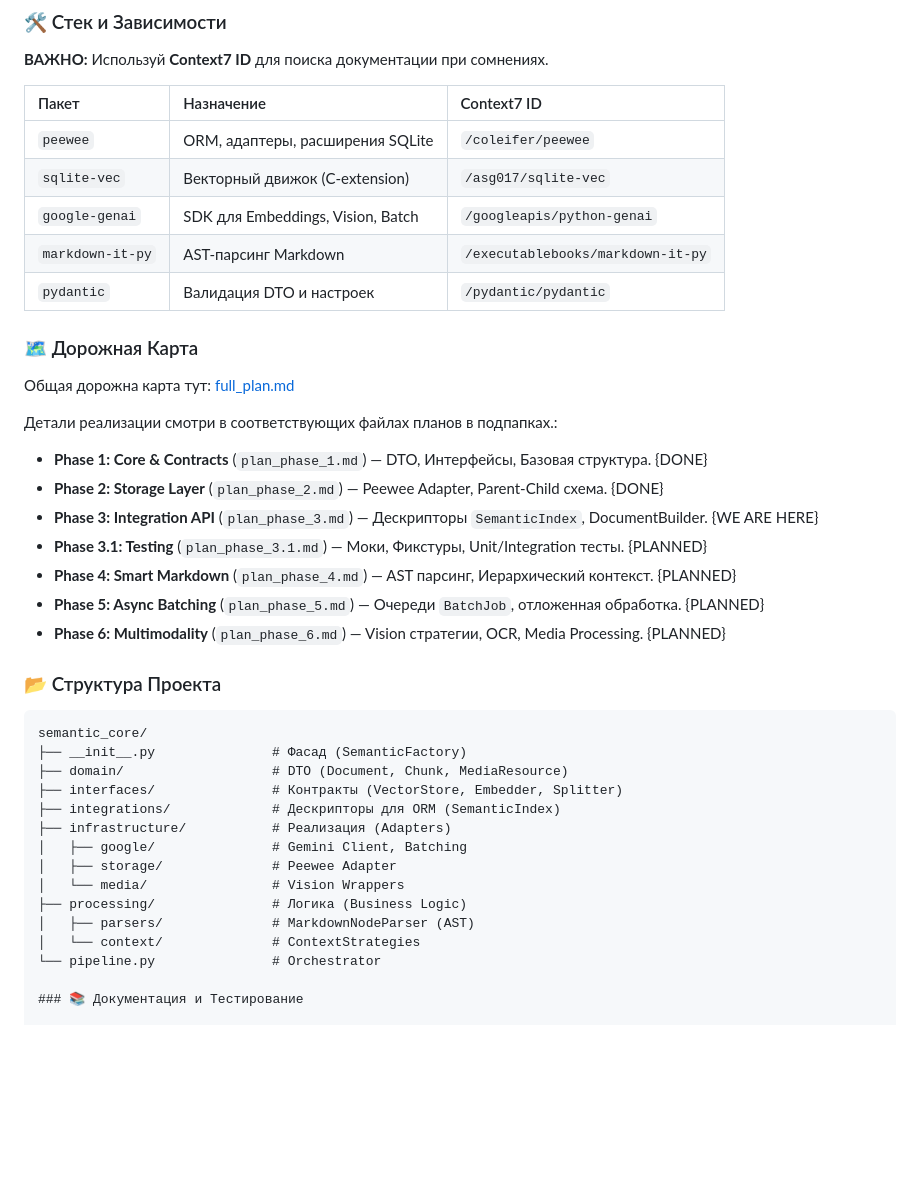
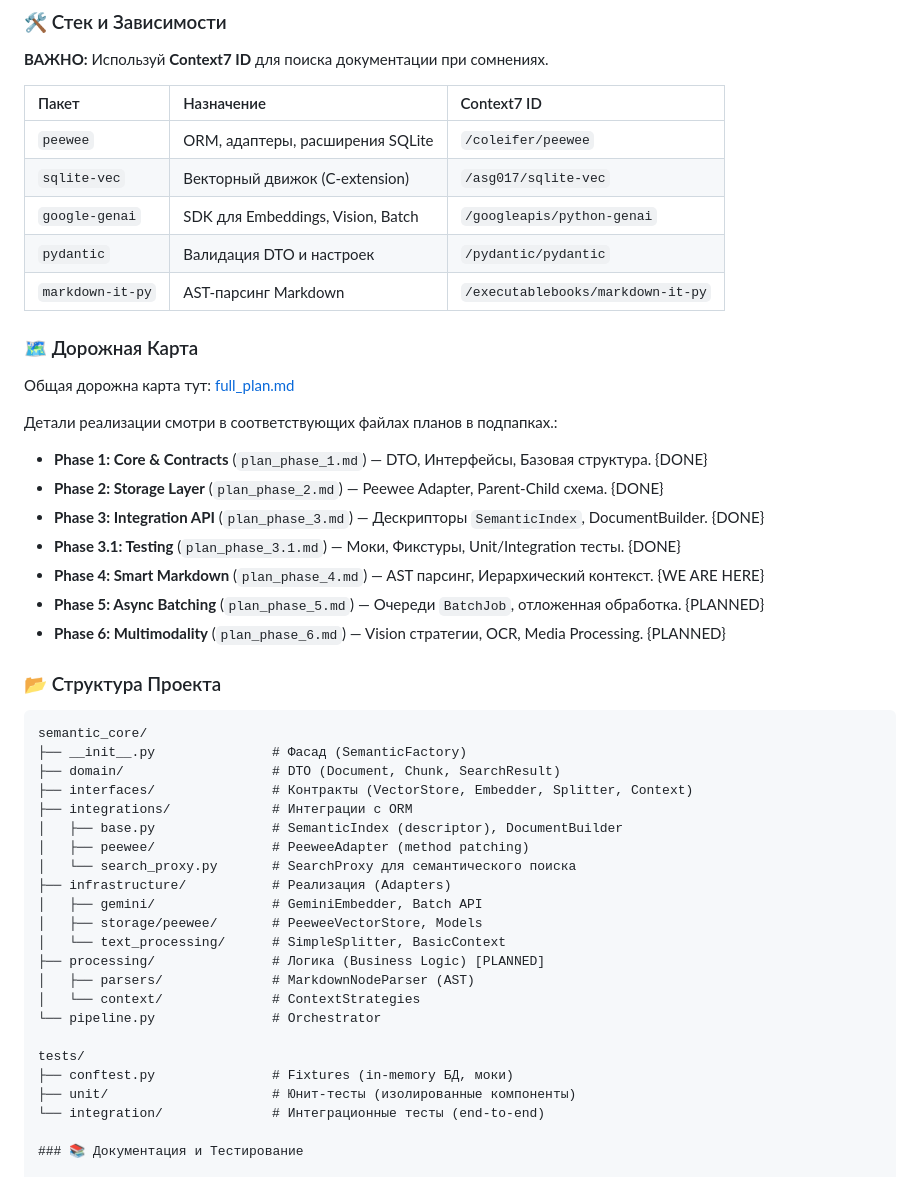
Before and after one commit to VladimirMonin/poc_vector_sqlite, a Markdown page: .github/instructions/concept.instructions.md, the part around the change. Drawn GitHub-style; blank space fills up the shorter version.

````diff
--- a/.github/instructions/concept.instructions.md
+++ b/.github/instructions/concept.instructions.md
@@ -31,8 +31,8 @@ Production-ready библиотека для локального семанти
 | `peewee`         | ORM, адаптеры, расширения SQLite  | `/coleifer/peewee`                |
 | `sqlite-vec`     | Векторный движок (C-extension)    | `/asg017/sqlite-vec`              |
 | `google-genai`   | SDK для Embeddings, Vision, Batch | `/googleapis/python-genai`        |
+| `pydantic`       | Валидация DTO и настроек          | `/pydantic/pydantic`              |
 | `markdown-it-py` | AST-парсинг Markdown              | `/executablebooks/markdown-it-py` |
-| `pydantic`       | Валидация DTO и настроек          | `/pydantic/pydantic`              |
 
 ### 🗺 Дорожная Карта
 
@@ -43,9 +43,9 @@ Production-ready библиотека для локального семанти
 
 - **Phase 1: Core & Contracts** (`plan_phase_1.md`) — DTO, Интерфейсы, Базовая структура. {DONE}
 - **Phase 2: Storage Layer** (`plan_phase_2.md`) — Peewee Adapter, Parent-Child схема. {DONE}
-- **Phase 3: Integration API** (`plan_phase_3.md`) — Дескрипторы `SemanticIndex`, DocumentBuilder. {WE ARE HERE}
-- **Phase 3.1: Testing** (`plan_phase_3.1.md`) — Моки, Фикстуры, Unit/Integration тесты. {PLANNED}
-- **Phase 4: Smart Markdown** (`plan_phase_4.md`) — AST парсинг, Иерархический контекст. {PLANNED}
+- **Phase 3: Integration API** (`plan_phase_3.md`) — Дескрипторы `SemanticIndex`, DocumentBuilder. {DONE}
+- **Phase 3.1: Testing** (`plan_phase_3.1.md`) — Моки, Фикстуры, Unit/Integration тесты. {DONE}
+- **Phase 4: Smart Markdown** (`plan_phase_4.md`) — AST парсинг, Иерархический контекст. {WE ARE HERE}
 - **Phase 5: Async Batching** (`plan_phase_5.md`) — Очереди `BatchJob`, отложенная обработка. {PLANNED}
 - **Phase 6: Multimodality** (`plan_phase_6.md`) — Vision стратегии, OCR, Media Processing. {PLANNED}
 
@@ -54,17 +54,25 @@ Production-ready библиотека для локального семанти
 ```text
 semantic_core/
 ├── __init__.py               # Фасад (SemanticFactory)
-├── domain/                   # DTO (Document, Chunk, MediaResource)
-├── interfaces/               # Контракты (VectorStore, Embedder, Splitter)
-├── integrations/             # Дескрипторы для ORM (SemanticIndex)
+├── domain/                   # DTO (Document, Chunk, SearchResult)
+├── interfaces/               # Контракты (VectorStore, Embedder, Splitter, Context)
+├── integrations/             # Интеграции с ORM
+│   ├── base.py               # SemanticIndex (descriptor), DocumentBuilder
+│   ├── peewee/               # PeeweeAdapter (method patching)
+│   └── search_proxy.py       # SearchProxy для семантического поиска
 ├── infrastructure/           # Реализация (Adapters)
-│   ├── google/               # Gemini Client, Batching
-│   ├── storage/              # Peewee Adapter
-│   └── media/                # Vision Wrappers
-├── processing/               # Логика (Business Logic)
+│   ├── gemini/               # GeminiEmbedder, Batch API
+│   ├── storage/peewee/       # PeeweeVectorStore, Models
+│   └── text_processing/      # SimpleSplitter, BasicContext
+├── processing/               # Логика (Business Logic) [PLANNED]
 │   ├── parsers/              # MarkdownNodeParser (AST)
 │   └── context/              # ContextStrategies
 └── pipeline.py               # Orchestrator
+
+tests/
+├── conftest.py               # Fixtures (in-memory БД, моки)
+├── unit/                     # Юнит-тесты (изолированные компоненты)
+└── integration/              # Интеграционные тесты (end-to-end)
 
 ### 📚 Документация и Тестирование
 
````
